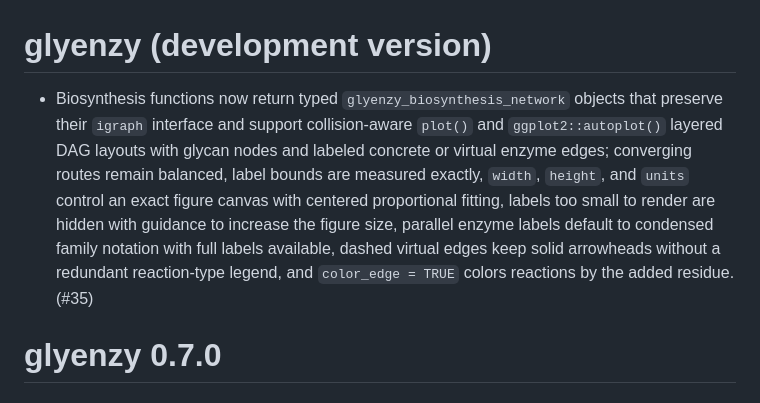
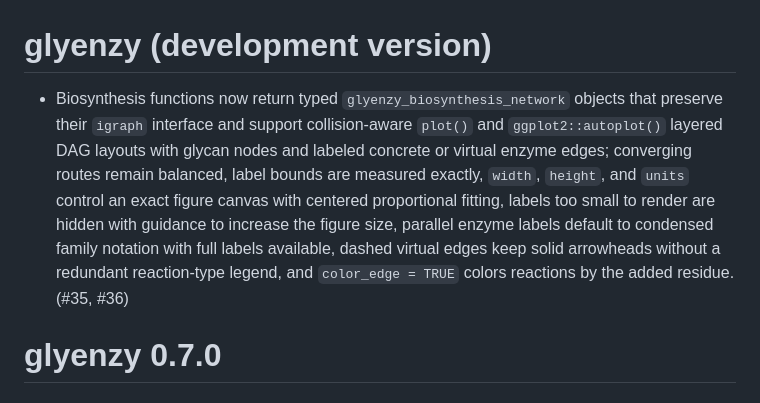
Before and after one commit to glycoverse/glyenzy, a Markdown page: NEWS.md, the part around the change. Rendered like a GitHub page.

Commit message:
chore: add PR number to NEWS

```diff
--- a/NEWS.md
+++ b/NEWS.md
@@ -1,6 +1,6 @@
 # glyenzy (development version)
 
-* Biosynthesis functions now return typed `glyenzy_biosynthesis_network` objects that preserve their `igraph` interface and support collision-aware `plot()` and `ggplot2::autoplot()` layered DAG layouts with glycan nodes and labeled concrete or virtual enzyme edges; converging routes remain balanced, label bounds are measured exactly, `width`, `height`, and `units` control an exact figure canvas with centered proportional fitting, labels too small to render are hidden with guidance to increase the figure size, parallel enzyme labels default to condensed family notation with full labels available, dashed virtual edges keep solid arrowheads without a redundant reaction-type legend, and `color_edge = TRUE` colors reactions by the added residue. (#35)
+* Biosynthesis functions now return typed `glyenzy_biosynthesis_network` objects that preserve their `igraph` interface and support collision-aware `plot()` and `ggplot2::autoplot()` layered DAG layouts with glycan nodes and labeled concrete or virtual enzyme edges; converging routes remain balanced, label bounds are measured exactly, `width`, `height`, and `units` control an exact figure canvas with centered proportional fitting, labels too small to render are hidden with guidance to increase the figure size, parallel enzyme labels default to condensed family notation with full labels available, dashed virtual edges keep solid arrowheads without a redundant reaction-type legend, and `color_edge = TRUE` colors reactions by the added residue. (#35, #36)
 
 # glyenzy 0.7.0
 
```
